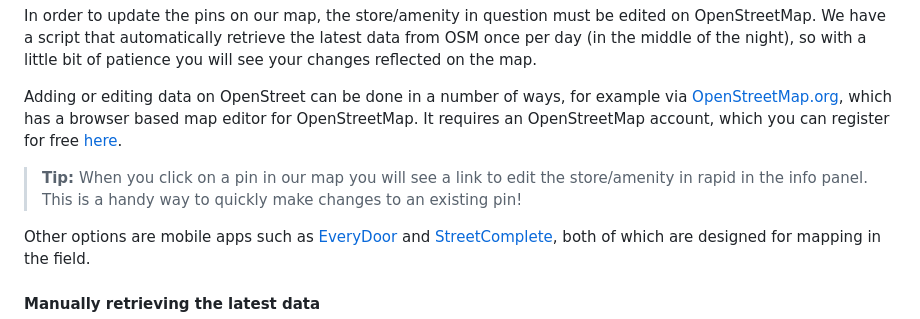
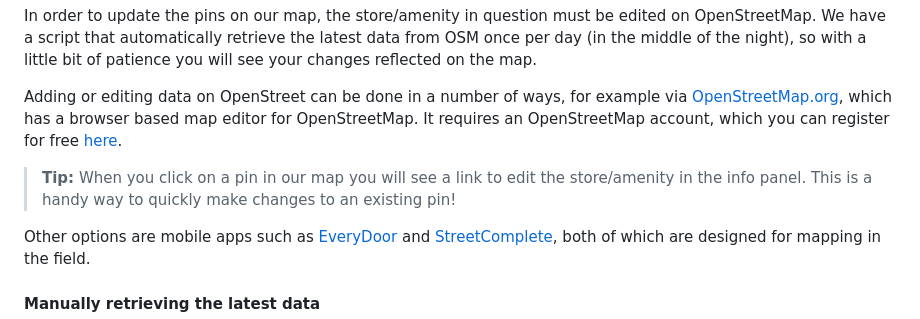
Before and after one commit to fivh-bergen/kart, a Markdown page: README.md, the part around the change. Rendered like a GitHub page.

Commit message:
remove reference to rapid in readme

```diff
--- a/README.md
+++ b/README.md
@@ -20,7 +20,7 @@ In order to update the pins on our map, the store/amenity in question must be ed
 
 Adding or editing data on OpenStreet can be done in a number of ways, for example via [OpenStreetMap.org](https://openstreetmap.org/), which has a browser based map editor for OpenStreetMap. It requires an OpenStreetMap account, which you can register for free [here](https://www.openstreetmap.org/user/new).
 
-> **Tip:** When you click on a pin in our map you will see a link to edit the store/amenity in rapid in the info panel. This is a handy way to quickly make changes to an existing pin!
+> **Tip:** When you click on a pin in our map you will see a link to edit the store/amenity in the info panel. This is a handy way to quickly make changes to an existing pin!
 
 Other options are mobile apps such as [EveryDoor](https://every-door.app/) and [StreetComplete](https://streetcomplete.app/), both of which are designed for mapping in the field.
 
```
